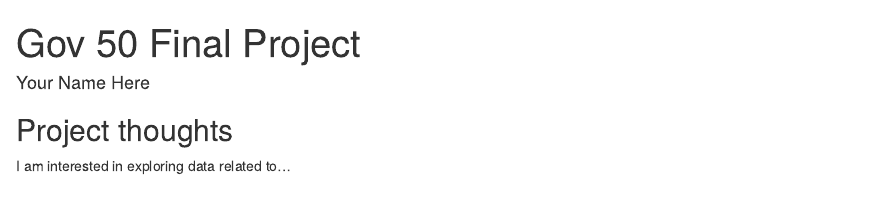
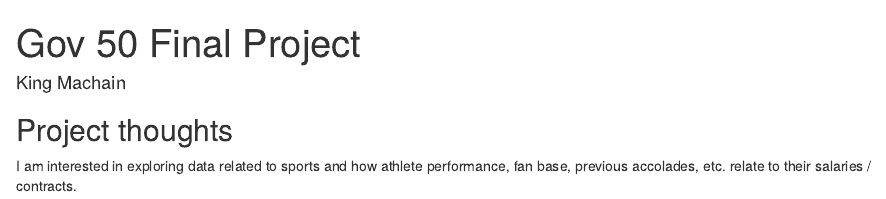
Before and after one commit to kingmachain/gov50-final-project, an R Markdown document (index.Rmd): the page in a window 1100 px wide, from its top. Rendered offline with R 4.5, knitr and Pandoc, with nearby package versions; drawn as R Markdown's standard HTML page in place of the format the file asks for.

Commit message:
First Update to description

```diff
--- a/index.Rmd
+++ b/index.Rmd
@@ -1,6 +1,6 @@
 ---
 title: "Gov 50 Final Project"
-author: "Your Name Here"
+author: "King Machain"
 description: "My final project"
 output:
   distill::distill_article:
@@ -11,4 +11,4 @@ output:
 
 ## Project thoughts
 
-I am interested in exploring data related to...
+I am interested in exploring data related to sports and how athlete performance, fan base, previous accolades, etc. relate to their salaries / contracts.
```
